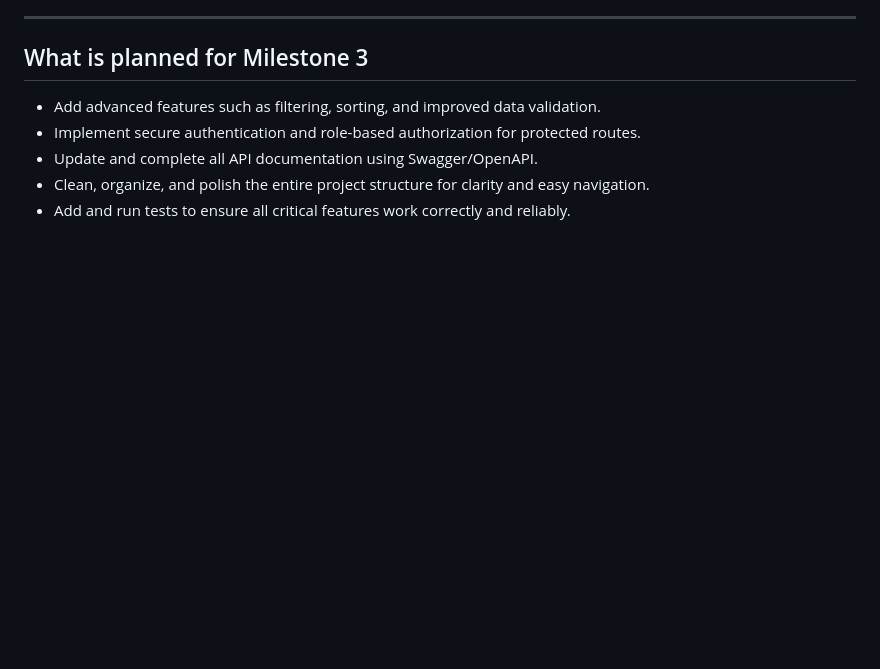
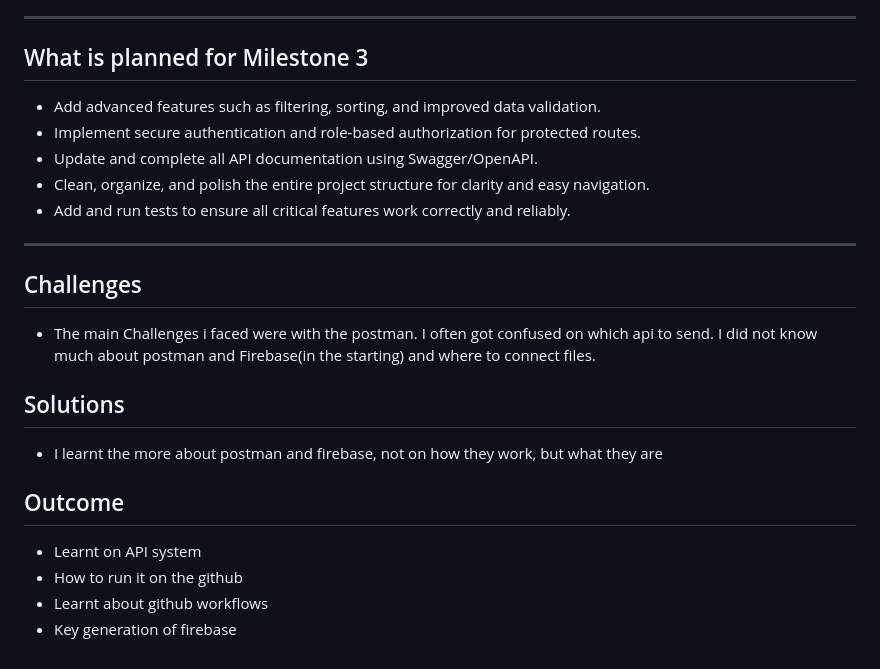
Before and after one commit to Aarish06/Backend_project, a Markdown page: planning.md, the part around the change. GitHub-like rendering; blank space fills up the shorter version.

```diff
--- a/planning.md
+++ b/planning.md
@@ -130,3 +130,21 @@ Create issues for each feature/task tagged to milestones:
 - Update and complete all API documentation using Swagger/OpenAPI.
 - Clean, organize, and polish the entire project structure for clarity and easy navigation.
 - Add and run tests to ensure all critical features work correctly and reliably.
+
+---
+
+## Challenges
+
+- The main Challenges i faced were with the postman. I often got confused on which api to send.
+I did not know much about postman and Firebase(in the starting) and where to connect files.
+
+## Solutions
+
+- I learnt the more about postman and firebase, not on how they work, but what they are
+
+## Outcome
+
+- Learnt on API system
+- How to run it on the github
+- Learnt about github workflows
+- Key generation of firebase
```
